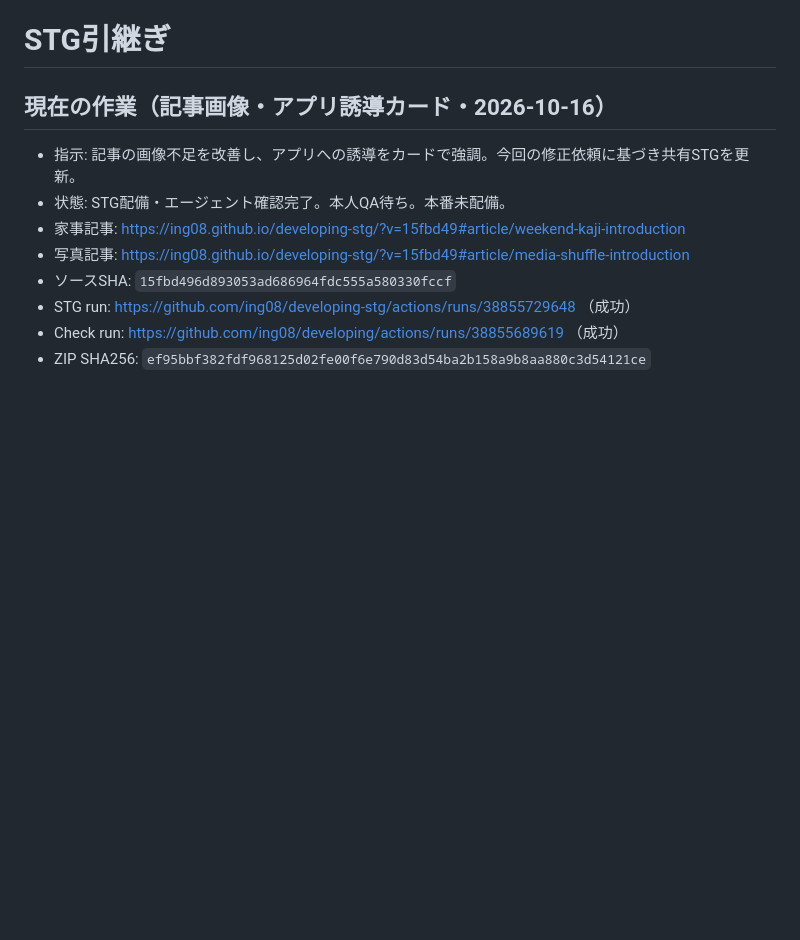
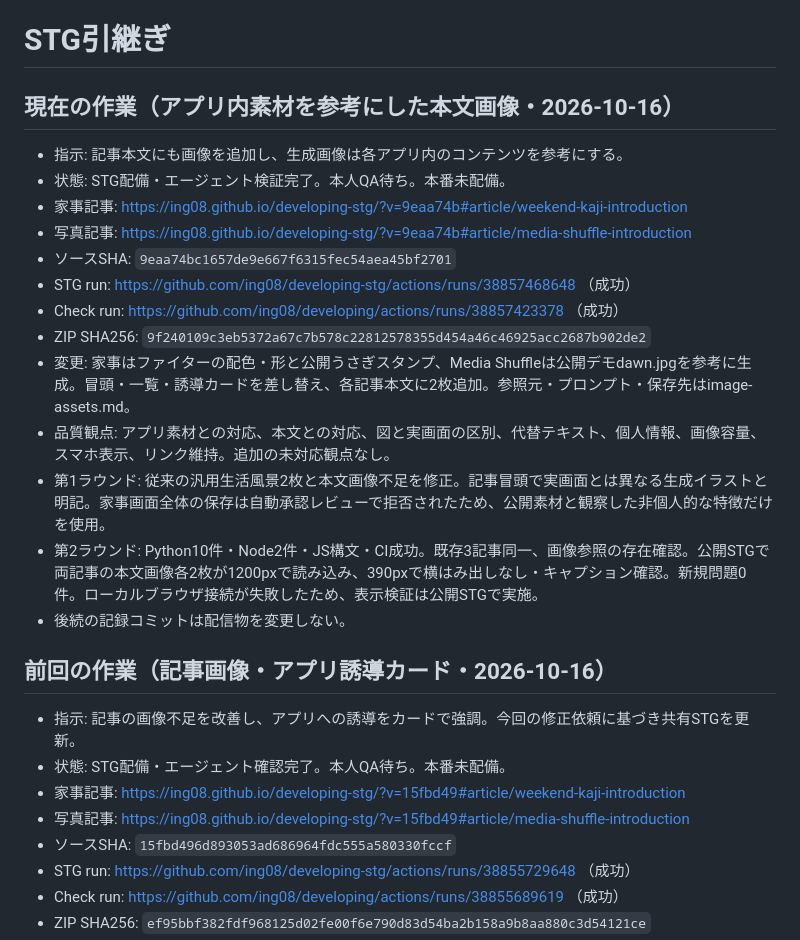
Before and after one commit to ing08/developing, a Markdown page: docs/staging.md, the part around the change. Rendered like a GitHub page; blank space fills up the shorter version.

Commit message:
docs: record app-referenced article illustrations staging

```diff
--- a/docs/staging.md
+++ b/docs/staging.md
@@ -1,6 +1,21 @@
 # STG引継ぎ
 
-## 現在の作業（記事画像・アプリ誘導カード・2026-10-16）
+## 現在の作業（アプリ内素材を参考にした本文画像・2026-10-16）
+
+- 指示: 記事本文にも画像を追加し、生成画像は各アプリ内のコンテンツを参考にする。
+- 状態: STG配備・エージェント検証完了。本人QA待ち。本番未配備。
+- 家事記事: https://ing08.github.io/developing-stg/?v=9eaa74b#article/weekend-kaji-introduction
+- 写真記事: https://ing08.github.io/developing-stg/?v=9eaa74b#article/media-shuffle-introduction
+- ソースSHA: `9eaa74bc1657de9e667f6315fec54aea45bf2701`
+- STG run: https://github.com/ing08/developing-stg/actions/runs/38857468648 （成功）
+- Check run: https://github.com/ing08/developing/actions/runs/38857423378 （成功）
+- ZIP SHA256: `9f240109c3eb5372a67c7b578c22812578355d454a46c46925acc2687b902de2`
+- 変更: 家事はファイターの配色・形と公開うさぎスタンプ、Media Shuffleは公開デモdawn.jpgを参考に生成。冒頭・一覧・誘導カードを差し替え、各記事本文に2枚追加。参照元・プロンプト・保存先はimage-assets.md。
+- 品質観点: アプリ素材との対応、本文との対応、図と実画面の区別、代替テキスト、個人情報、画像容量、スマホ表示、リンク維持。追加の未対応観点なし。
+- 第1ラウンド: 従来の汎用生活風景2枚と本文画像不足を修正。記事冒頭で実画面とは異なる生成イラストと明記。家事画面全体の保存は自動承認レビューで拒否されたため、公開素材と観察した非個人的な特徴だけを使用。
+- 第2ラウンド: Python10件・Node2件・JS構文・CI成功。既存3記事同一、画像参照の存在確認。公開STGで両記事の本文画像各2枚が1200pxで読み込み、390pxで横はみ出しなし・キャプション確認。新規問題0件。ローカルブラウザ接続が失敗したため、表示検証は公開STGで実施。
+- 後続の記録コミットは配信物を変更しない。
+## 前回の作業（記事画像・アプリ誘導カード・2026-10-16）
 
 - 指示: 記事の画像不足を改善し、アプリへの誘導をカードで強調。今回の修正依頼に基づき共有STGを更新。
 - 状態: STG配備・エージェント確認完了。本人QA待ち。本番未配備。
```
